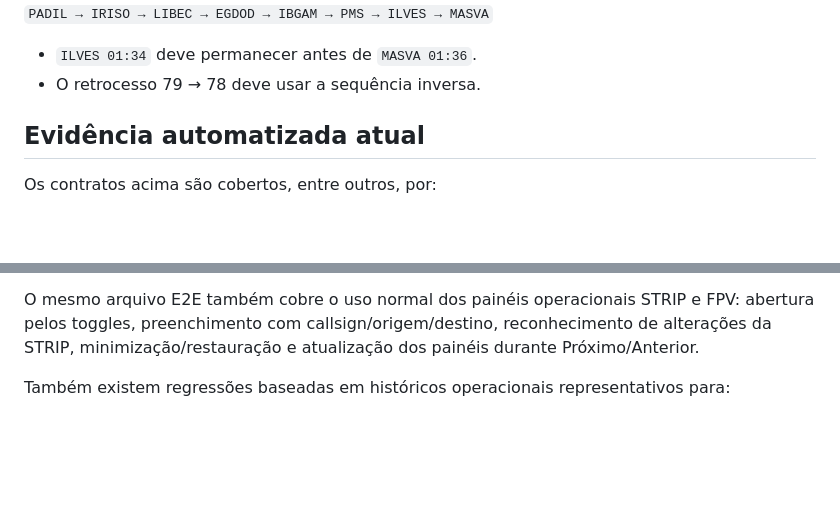
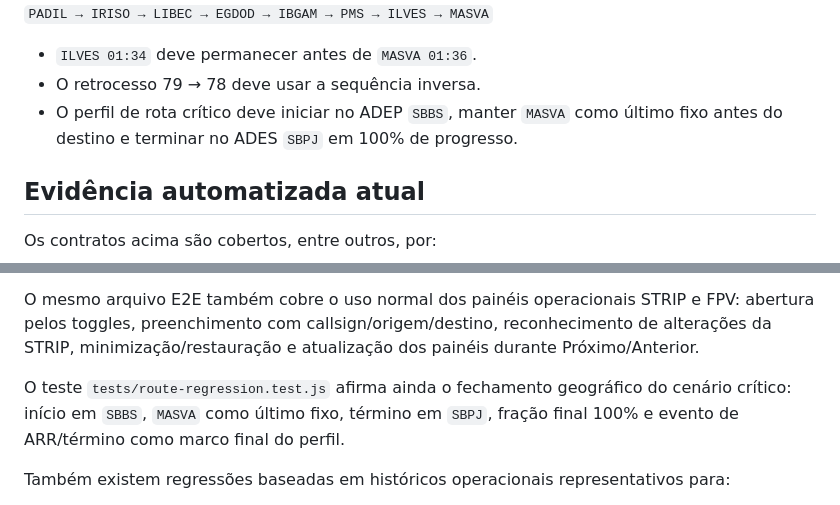
Before and after one commit to ricksir/flightflow-ats, a Markdown page: docs/RELEASE-READINESS.md, 2 parts joined by grey strips. Drawn GitHub-style; blank space fills up the shorter version.

Commit message:
docs: record route endpoint acceptance

```diff
--- a/docs/RELEASE-READINESS.md
+++ b/docs/RELEASE-READINESS.md
@@ -37,6 +37,7 @@ A release não pode alterar estes contratos sem uma decisão explícita e novos
 
 - `ILVES 01:34` deve permanecer antes de `MASVA 01:36`.
 - O retrocesso 79 → 78 deve usar a sequência inversa.
+- O perfil de rota crítico deve iniciar no ADEP `SBBS`, manter `MASVA` como último fixo antes do destino e terminar no ADES `SBPJ` em 100% de progresso.
 
 ## Evidência automatizada atual
 
@@ -55,6 +56,8 @@ Os contratos acima são cobertos, entre outros, por:
 A troca real de arquivo também é exercitada em `tests/e2e/ui-navigation.spec.js`: o cenário injeta estado derivado da sessão anterior, seleciona um segundo histórico, confirma o reset `pending`, carrega o novo arquivo e verifica que a nova sessão começa no evento 1 sem snapshots, perfil de movimento ou rota processada marcados como resíduos da sessão anterior.
 
 O mesmo arquivo E2E também cobre o uso normal dos painéis operacionais STRIP e FPV: abertura pelos toggles, preenchimento com callsign/origem/destino, reconhecimento de alterações da STRIP, minimização/restauração e atualização dos painéis durante Próximo/Anterior.
+
+O teste `tests/route-regression.test.js` afirma ainda o fechamento geográfico do cenário crítico: início em `SBBS`, `MASVA` como último fixo, término em `SBPJ`, fração final 100% e evento de ARR/término como marco final do perfil.
 
 Também existem regressões baseadas em históricos operacionais representativos para:
 
```
